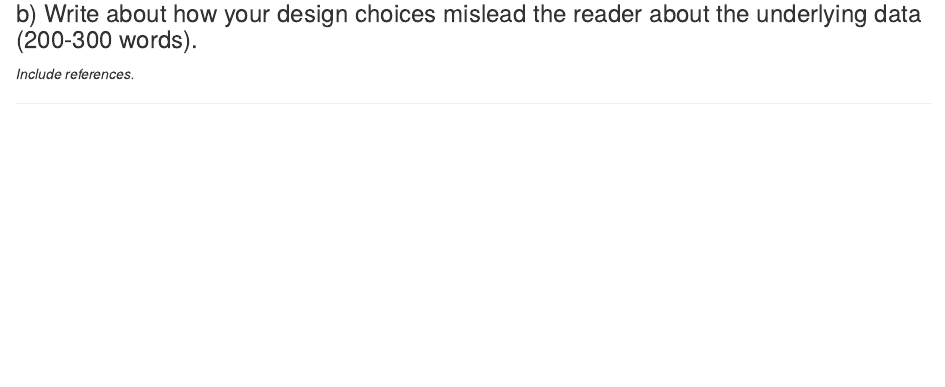
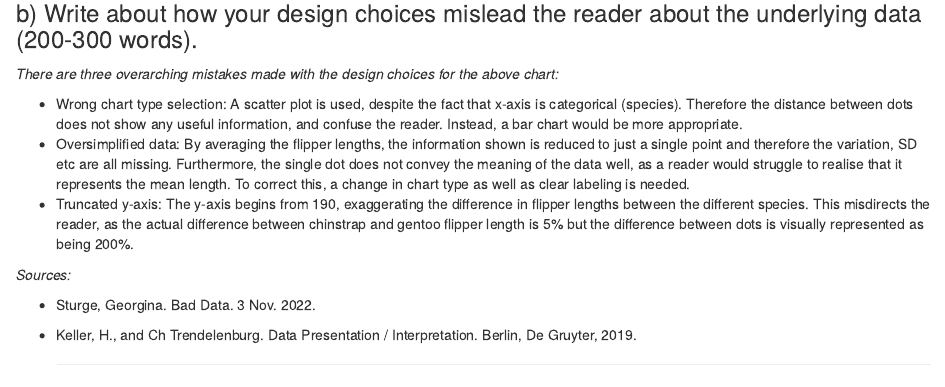
Before and after one commit to tebyebs/PenguinAssignment, an R Markdown document (PenguinCode.Rmd): the page in a window 1100 px wide, from 930 px down. Rendered offline with R 4.5, knitr and Pandoc, with nearby package versions.

Commit message:
answer q1

```diff
--- a/PenguinCode.Rmd
+++ b/PenguinCode.Rmd
@@ -61,9 +61,19 @@ badplot
 
 ### b) Write about how your design choices mislead the reader about the underlying data (200-300 words).
 
-*Include references.*
+*There are three overarching mistakes made with the design choices for the above chart:*
 
-------------------------------------------------------------------------
+-   Wrong chart type selection: A scatter plot is used, despite the fact that x-axis is categorical (species). Therefore the distance between dots does not show any useful information, and confuse the reader. Instead, a bar chart would be more appropriate.
+-   Oversimplified data: By averaging the flipper lengths, the information shown is reduced to just a single point and therefore the variation, SD etc are all missing. Furthermore, the single dot does not convey the meaning of the data well, as a reader would struggle to realise that it represents the mean length. To correct this, a change in chart type as well as clear labeling is needed.
+-   Truncated y-axis: The y-axis begins from 190, exaggerating the difference in flipper lengths between the different species. This misdirects the reader, as the actual difference between chinstrap and gentoo flipper length is 5% but the difference between dots is visually represented as being 200%.
+
+*Sources:*
+
+-   Sturge, Georgina. Bad Data. 3 Nov. 2022.
+
+-   Keller, H., and Ch Trendelenburg. Data Presentation / Interpretation. Berlin, De Gruyter, 2019.
+
+    ------------------------------------------------------------------------
 
 ## QUESTION 2: Data Pipeline
 
```
